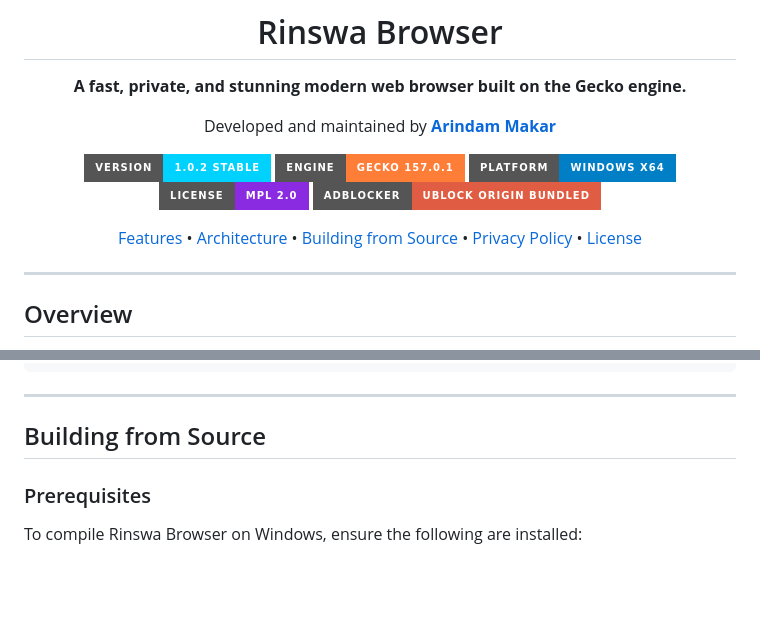
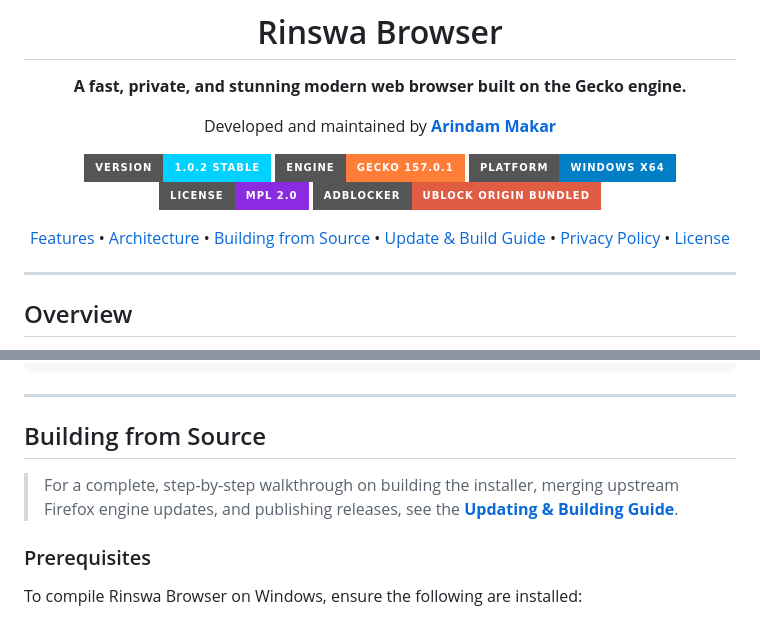
Before and after one commit to deadxfire/Rinswa-browser, a Markdown page: README.md, 2 parts joined by grey strips. GitHub-like rendering; badges without logos; blank space fills up the shorter version.

Commit message:
docs: Add step-by-step guide for updating engine and building installer

```diff
--- a/README.md
+++ b/README.md
@@ -14,7 +14,7 @@ Developed and maintained by **[Arindam Makar](https://github.com/deadxfire)**
 [![License](https://img.shields.io/badge/license-MPL_2.0-blueviolet?style=for-the-badge)](LICENSE)
 [![Adblocker](https://img.shields.io/badge/adblocker-uBlock_Origin_Bundled-red?style=for-the-badge&logo=ublockorigin)](https://github.com/gorhill/uBlock)
 
-[Features](#key-features) • [Architecture](#repository-structure) • [Building from Source](#building-from-source) • [Privacy Policy](#privacy--security-first) • [License](#license)
+[Features](#key-features) • [Architecture](#repository-structure) • [Building from Source](#building-from-source) • [Update & Build Guide](docs/UPDATING_AND_BUILDING.md) • [Privacy Policy](#privacy--security-first) • [License](#license)
 
 ---
 
@@ -77,6 +77,8 @@ Rinswa-browser/
 ---
 
 ## Building from Source
+
+> For a complete, step-by-step walkthrough on building the installer, merging upstream Firefox engine updates, and publishing releases, see the **[Updating & Building Guide](docs/UPDATING_AND_BUILDING.md)**.
 
 ### Prerequisites
 
```
Also changed, not shown: docs/UPDATING_AND_BUILDING.md (added, +229 -0 lines).
